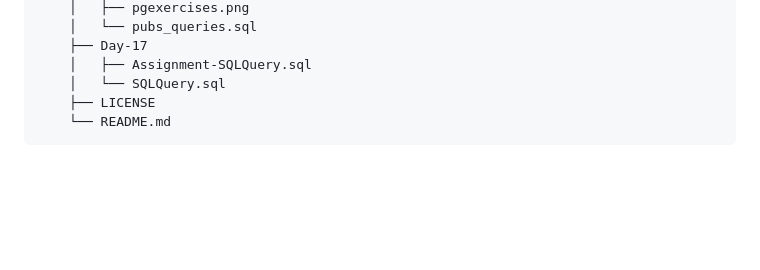
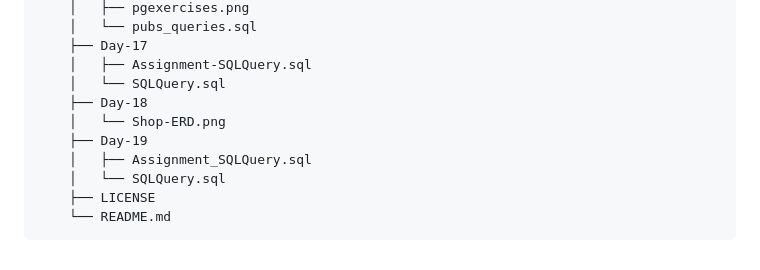
Before and after one commit to neeraj779/Presidio-GenSpark, a Markdown page: README.md, the part around the change. Drawn GitHub-style; blank space fills up the shorter version.

Commit message:
Update directory structure in README

````diff
--- a/README.md
+++ b/README.md
@@ -381,6 +381,11 @@
     ├── Day-17
     │   ├── Assignment-SQLQuery.sql
     │   └── SQLQuery.sql
+    ├── Day-18
+    │   └── Shop-ERD.png
+    ├── Day-19
+    │   ├── Assignment_SQLQuery.sql
+    │   └── SQLQuery.sql
     ├── LICENSE
     └── README.md
 ```
````
